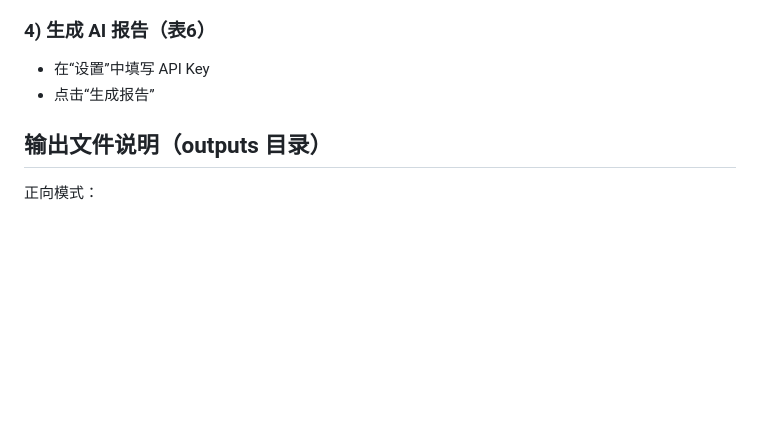
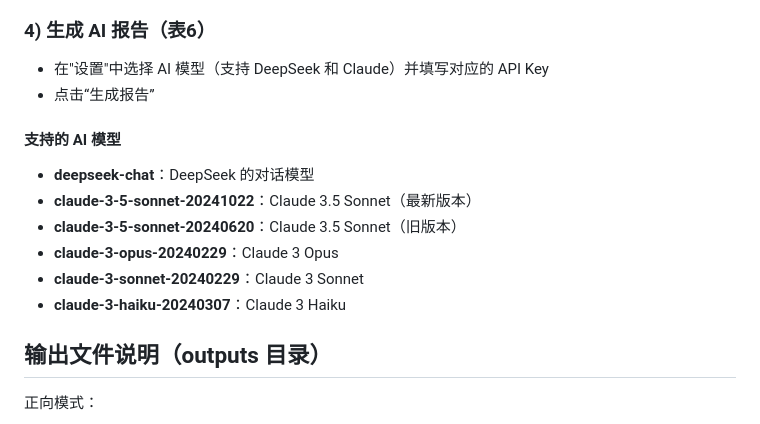
Before and after one commit to man80ljm/CalculatorPro, a Markdown page: README.md, the part around the change. GitHub-like rendering; blank space fills up the shorter version.

Commit message:
Update README with AI model selection documentation
Co-authored-by: man80ljm <161127670+man80ljm@users.noreply.github.com>

```diff
--- a/README.md
+++ b/README.md
@@ -47,9 +47,17 @@ pip install -r requirements.txt -i https://pypi.tuna.tsinghua.edu.cn/simple
 6. 点击“导出结果”生成报表
 
 ### 4) 生成 AI 报告（表6）
-- 在“设置”中填写 API Key
+- 在"设置"中选择 AI 模型（支持 DeepSeek 和 Claude）并填写对应的 API Key
 - 点击“生成报告”
 
+
+#### 支持的 AI 模型
+- **deepseek-chat**：DeepSeek 的对话模型
+- **claude-3-5-sonnet-20241022**：Claude 3.5 Sonnet（最新版本）
+- **claude-3-5-sonnet-20240620**：Claude 3.5 Sonnet（旧版本）
+- **claude-3-opus-20240229**：Claude 3 Opus
+- **claude-3-sonnet-20240229**：Claude 3 Sonnet
+- **claude-3-haiku-20240307**：Claude 3 Haiku
 ## 输出文件说明（outputs 目录）
 
 正向模式：
```
